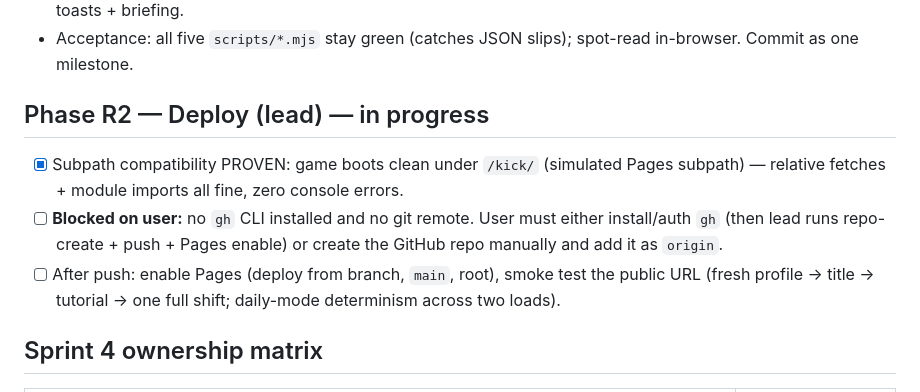
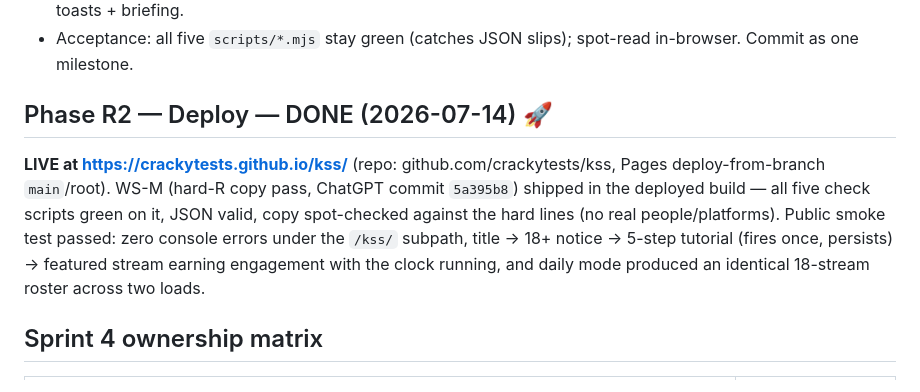
Before and after one commit to crackytests/kss, a Markdown page: docs/BUILD_PLAN.md, the part around the change. GitHub-like rendering.

Commit message:
Sprint 4 R2 done: live at crackytests.github.io/kss
Co-Authored-By: Claude Fable 5 <noreply@anthropic.com>

```diff
--- a/docs/BUILD_PLAN.md
+++ b/docs/BUILD_PLAN.md
@@ -437,15 +437,15 @@ sponsors, perks blurbs) + UI strings ONLY in files you own (`ui/shift-overlay.js
 - Acceptance: all five `scripts/*.mjs` stay green (catches JSON slips); spot-read
   in-browser. Commit as one milestone.
 
-## Phase R2 — Deploy (lead) — in progress
-- [x] Subpath compatibility PROVEN: game boots clean under `/kick/` (simulated
-  Pages subpath) — relative fetches + module imports all fine, zero console errors.
-- [ ] **Blocked on user:** no `gh` CLI installed and no git remote. User must
-  either install/auth `gh` (then lead runs repo-create + push + Pages enable) or
-  create the GitHub repo manually and add it as `origin`.
-- [ ] After push: enable Pages (deploy from branch, `main`, root), smoke test the
-  public URL (fresh profile → title → tutorial → one full shift; daily-mode
-  determinism across two loads).
+## Phase R2 — Deploy — DONE (2026-07-14) 🚀
+**LIVE at https://crackytests.github.io/kss/** (repo: github.com/crackytests/kss,
+Pages deploy-from-branch `main`/root). WS-M (hard-R copy pass, ChatGPT commit
+`5a395b8`) shipped in the deployed build — all five check scripts green on it,
+JSON valid, copy spot-checked against the hard lines (no real people/platforms).
+Public smoke test passed: zero console errors under the `/kss/` subpath, title →
+18+ notice → 5-step tutorial (fires once, persists) → featured stream earning
+engagement with the clock running, and daily mode produced an identical
+18-stream roster across two loads.
 
 ## Sprint 4 ownership matrix
 
```
